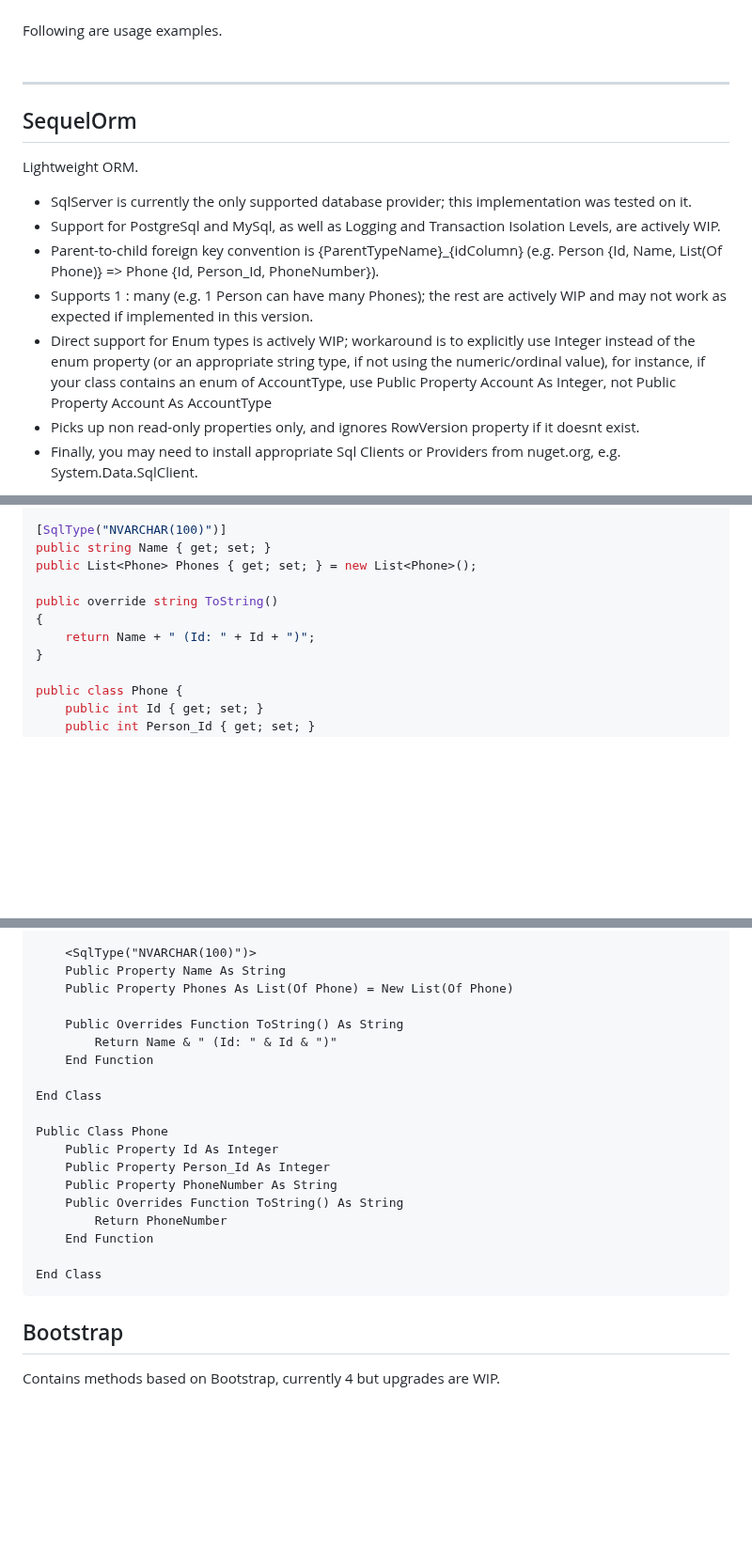
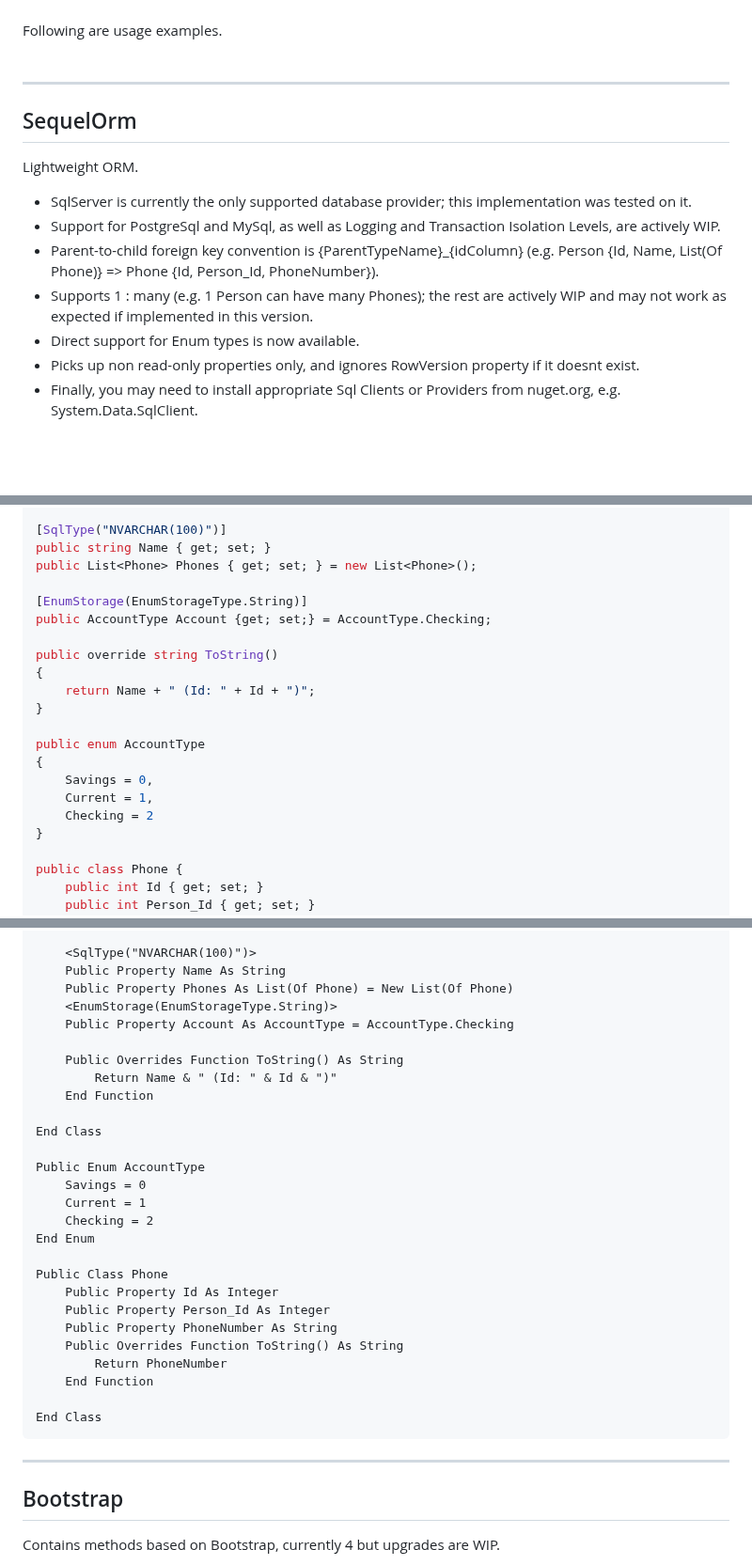
Before and after one commit to tundeadetunji/api-dot_net-all_modules, a Markdown page: README.md, 3 parts joined by grey strips. Shown at 94% size. Rendered like a GitHub page; blank space fills up the shorter version.

````diff
--- a/README.md
+++ b/README.md
@@ -22,14 +22,13 @@ Following are usage examples.
 
 
 ---
-
 ## SequelOrm
 Lightweight ORM.
 - ﻿SqlServer is currently the only supported database provider; this implementation was tested on it.
 - Support for PostgreSql and MySql, as well as Logging and Transaction Isolation Levels, are actively WIP.
 - Parent-to-child foreign key convention is {ParentTypeName}_{idColumn} (e.g. Person {Id, Name, List(Of Phone)} => Phone {Id, Person_Id, PhoneNumber}).
 - Supports 1 : many (e.g. 1 Person can have many Phones); the rest are actively WIP and may not work as expected if implemented in this version.
-- Direct support for Enum types is actively WIP; workaround is to explicitly use Integer instead of the enum property (or an appropriate string type, if not using the numeric/ordinal value), for instance, if your class contains an enum of AccountType, use Public Property Account As Integer, not Public Property Account As AccountType
+- Direct support for Enum types is now available.
 - Picks up non read-only properties only, and ignores RowVersion property if it doesnt exist.
 - Finally, you may need to install appropriate Sql Clients or Providers from nuget.org, e.g. System.Data.SqlClient.
 
@@ -78,9 +77,19 @@ public int Id { get; set; }
 public string Name { get; set; }
 public List<Phone> Phones { get; set; } = new List<Phone>();
 
+[EnumStorage(EnumStorageType.String)]
+public AccountType Account {get; set;} = AccountType.Checking;
+
 public override string ToString()
 {
     return Name + " (Id: " + Id + ")";
+}
+
+public enum AccountType
+{
+	Savings = 0,
+	Current = 1,
+	Checking = 2
 }
 
 public class Phone {
@@ -138,12 +147,20 @@ Public Class Person
     <SqlType("NVARCHAR(100)")>
     Public Property Name As String
     Public Property Phones As List(Of Phone) = New List(Of Phone)
+    <EnumStorage(EnumStorageType.String)>
+    Public Property Account As AccountType = AccountType.Checking
 
     Public Overrides Function ToString() As String
         Return Name & " (Id: " & Id & ")"
     End Function
 
 End Class
+
+Public Enum AccountType
+    Savings = 0
+    Current = 1
+    Checking = 2
+End Enum
 
 Public Class Phone
     Public Property Id As Integer
@@ -156,7 +173,7 @@ Public Class Phone
 End Class
 ```
 
-
+---
 ## Bootstrap
 Contains methods based on Bootstrap, currently 4 but upgrades are WIP.
 
````
Also changed, not shown: other parts of README.md (+2 -2 lines).
